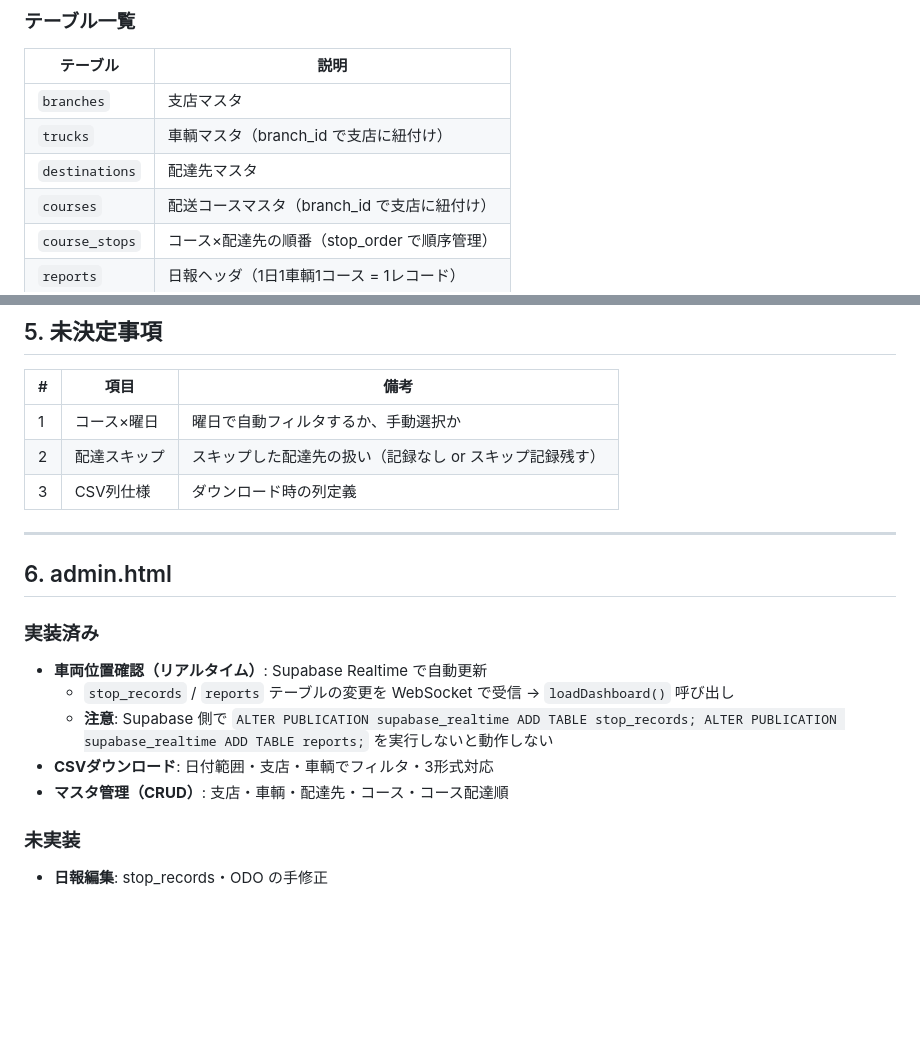
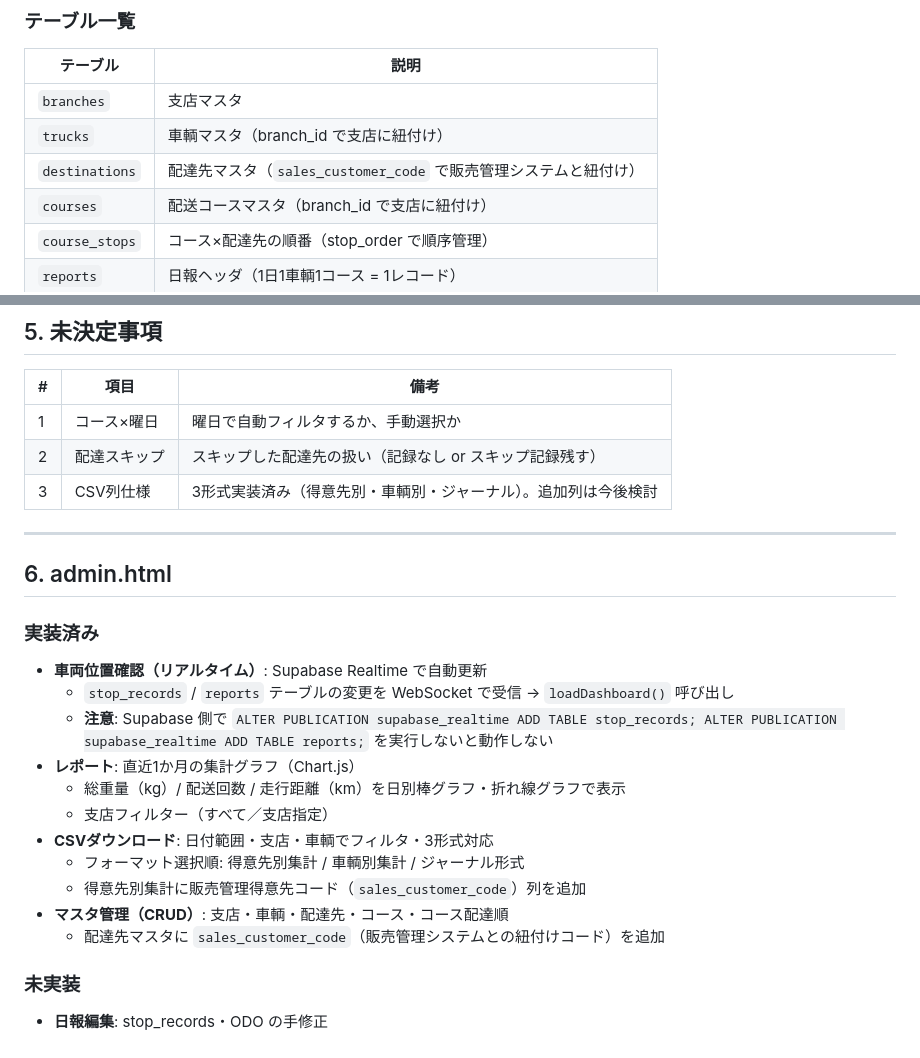
Before and after one commit to kanakuri43/truck-tracker, a Markdown page: docs/design_document.md, 2 parts joined by grey strips. GitHub-like rendering; blank space fills up the shorter version.

```diff
--- a/docs/design_document.md
+++ b/docs/design_document.md
@@ -48,7 +48,7 @@
 |---------|------|
 | `branches` | 支店マスタ |
 | `trucks` | 車輌マスタ（branch_id で支店に紐付け） |
-| `destinations` | 配達先マスタ |
+| `destinations` | 配達先マスタ（`sales_customer_code` で販売管理システムと紐付け） |
 | `courses` | 配送コースマスタ（branch_id で支店に紐付け） |
 | `course_stops` | コース×配達先の順番（stop_order で順序管理） |
 | `reports` | 日報ヘッダ（1日1車輌1コース = 1レコード） |
@@ -122,7 +122,7 @@
 |---|------|------|
 | 1 | コース×曜日 | 曜日で自動フィルタするか、手動選択か |
 | 2 | 配達スキップ | スキップした配達先の扱い（記録なし or スキップ記録残す） |
-| 3 | CSV列仕様 | ダウンロード時の列定義 |
+| 3 | CSV列仕様 | 3形式実装済み（得意先別・車輌別・ジャーナル）。追加列は今後検討 |
 
 ---
 
@@ -132,8 +132,14 @@
 - **車両位置確認（リアルタイム）**: Supabase Realtime で自動更新
   - `stop_records` / `reports` テーブルの変更を WebSocket で受信 → `loadDashboard()` 呼び出し
   - **注意**: Supabase 側で `ALTER PUBLICATION supabase_realtime ADD TABLE stop_records; ALTER PUBLICATION supabase_realtime ADD TABLE reports;` を実行しないと動作しない
+- **レポート**: 直近1か月の集計グラフ（Chart.js）
+  - 総重量（kg）/ 配送回数 / 走行距離（km）を日別棒グラフ・折れ線グラフで表示
+  - 支店フィルター（すべて／支店指定）
 - **CSVダウンロード**: 日付範囲・支店・車輌でフィルタ・3形式対応
+  - フォーマット選択順: 得意先別集計 / 車輌別集計 / ジャーナル形式
+  - 得意先別集計に販売管理得意先コード（`sales_customer_code`）列を追加
 - **マスタ管理（CRUD）**: 支店・車輌・配達先・コース・コース配達順
+  - 配達先マスタに `sales_customer_code`（販売管理システムとの紐付けコード）を追加
 
 ### 未実装
 - **日報編集**: stop_records・ODO の手修正
```
Also changed, not shown: other parts of docs/design_document.md (+1 -1 lines), CLAUDE.md (+5 -2 lines), tasks/todo.md (+18 -12 lines).
